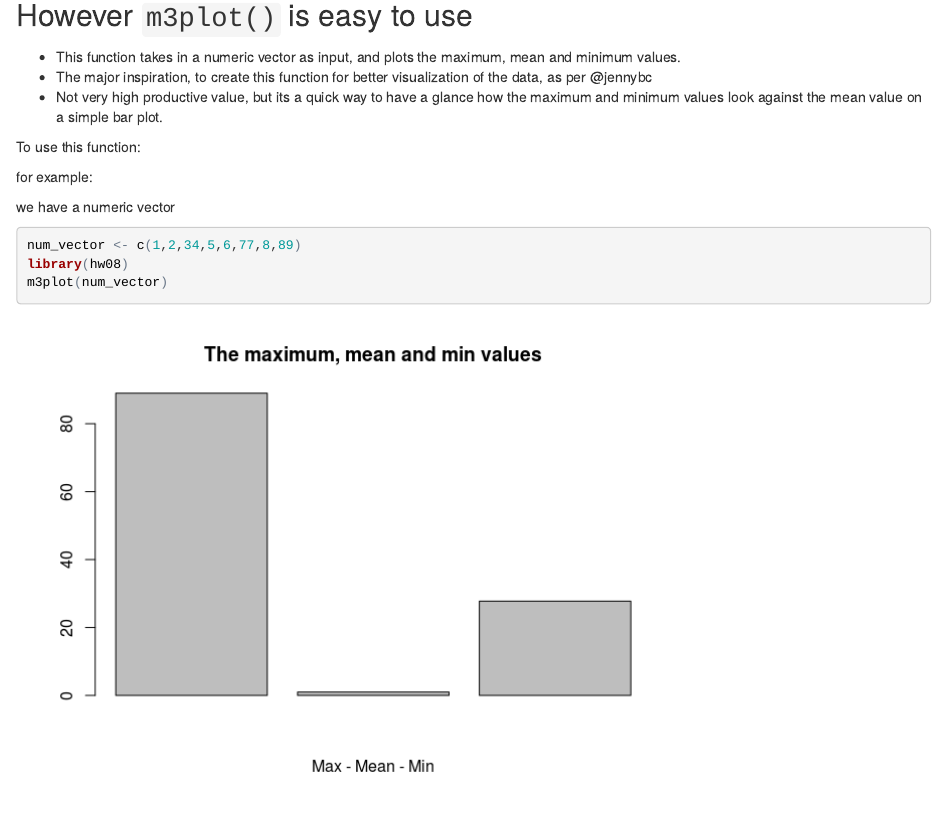
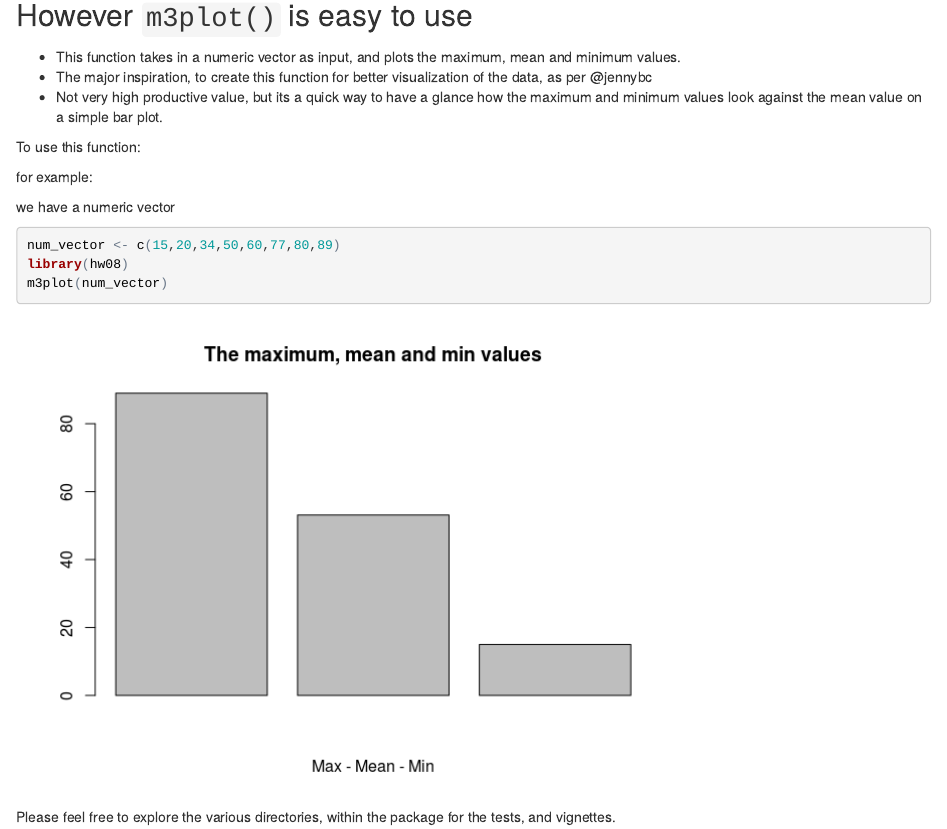
Before and after one commit to namanpaul/hw08, an R Markdown document (README.Rmd): the page in a window 1100 px wide, from 760 px down before the commit and from 740 px down after it, so that both start at the same text. The pictures show the output file README.html that the author committed with the source, opened offline.

Commit message:
changes to README

````diff
--- a/README.Rmd
+++ b/README.Rmd
@@ -55,7 +55,11 @@ for example:
 
 we have a numeric vector
 ```{r}
-num_vector <- c(1,2,34,5,6,77,8,89)
+num_vector <- c(15,20,34,50,60,77,80,89)
 library(hw08)
 m3plot(num_vector)
 ```
+
+Please feel free to explore the various directories, within the package for the tests, and vignettes.
+
+---
````
Also changed, not shown: README.html, README.md, README_files/figure-html/unnamed-chunk-1-1.png, README.Rmd (2 more changed lines).
